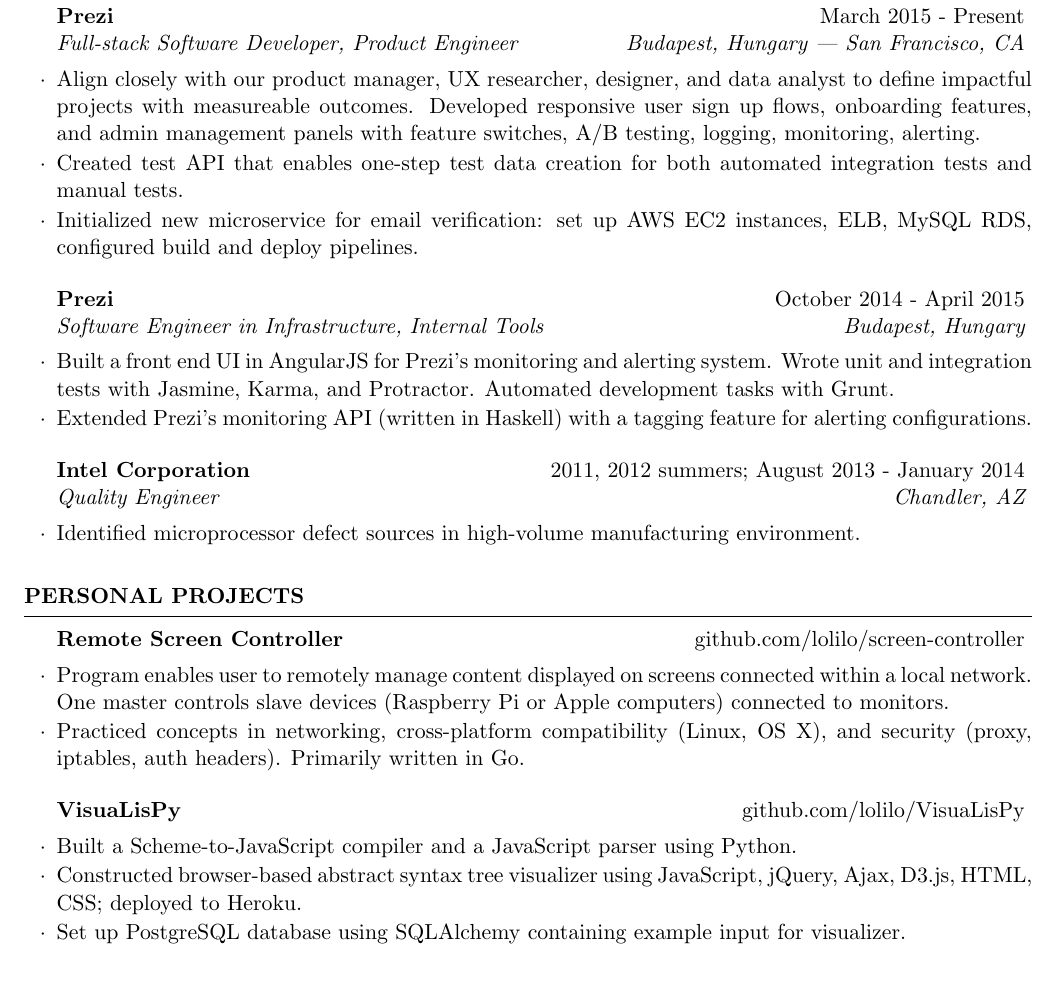
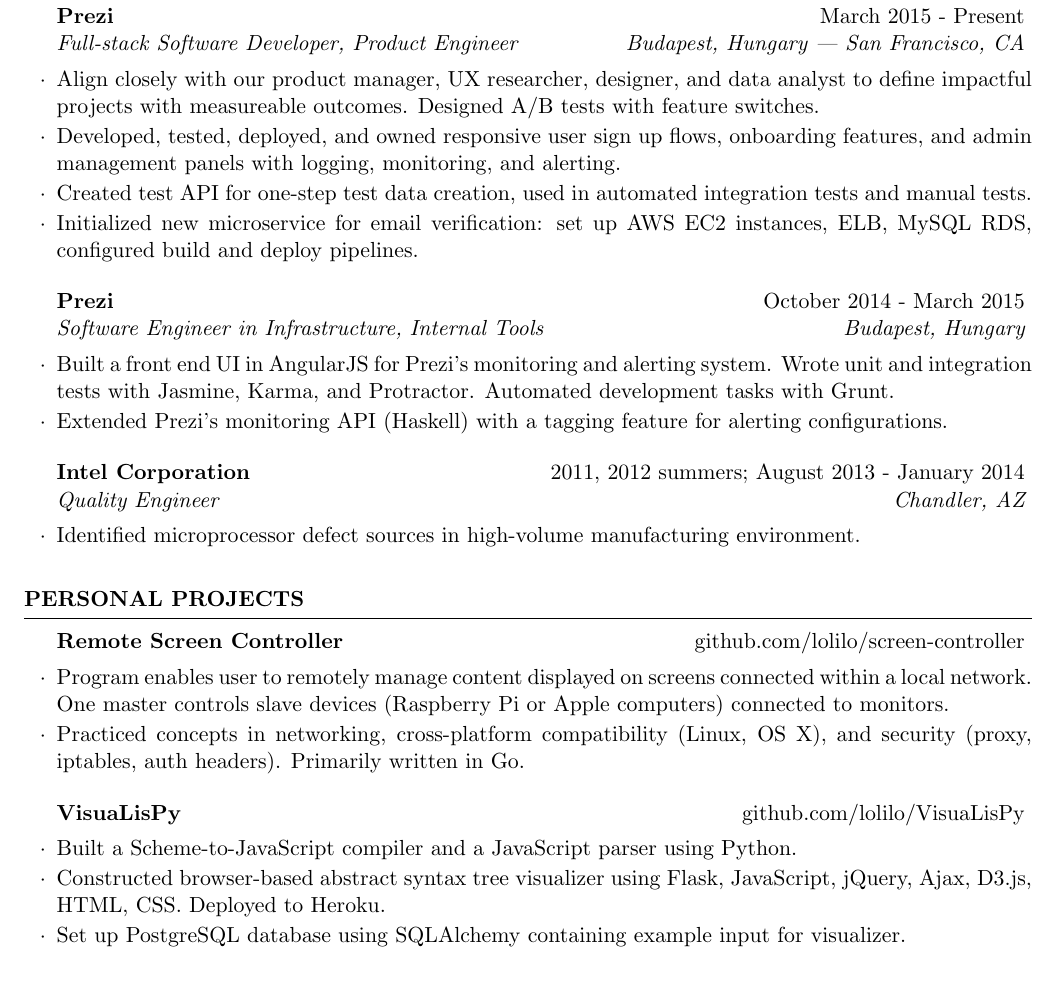
Before and after one commit to lolilo/resume, a LaTeX CV (Liana-Lo-resume-2015.tex): part of the page, cut so that both start at the same text. Compiled offline with pdfLaTeX.

Commit message:
condense

```diff
--- a/Liana-Lo-resume-2015.tex
+++ b/Liana-Lo-resume-2015.tex
@@ -56,24 +56,25 @@
 
 \begin{rSubsection}{Prezi}{March 2015 - Present}{Full-stack Software Developer, Product Engineer}{Budapest, Hungary | San Francisco, CA}
 % \item ``Prezi for Teams'' is the enterprise platform for our cloud-based (SaaS) presentation software.
-\item Align closely with our product manager, UX researcher, designer, and data analyst to define impactful projects with measureable outcomes. Developed responsive user sign up flows, onboarding features, and admin management panels with feature switches, A/B testing, logging, monitoring, alerting.
+\item Align closely with our product manager, UX researcher, designer, and data analyst to define impactful projects with measureable outcomes. Designed A/B tests with feature switches.
+\item Developed, tested, deployed, and owned responsive user sign up flows, onboarding features, and admin management panels with logging, monitoring, and alerting.
 
 % \item Working alongside a product owner, UX researcher, designer, data analyst, and three other engineers on sign-up flows, admin management UI, and payments. Built with Django and Backbone.js in a microservice architecture.
 % \item Internationalization for nine languages, A/B testing, integrated logging, monitoring, alerting.
 % \item Debugging on pre-production and live production nodes.
 % \item Voluntarily participate in user interviews with our UX researcher to provide technical insight of product behavior.
 
-\item Created test API that enables one-step test data creation for both automated integration tests and manual tests.
+\item Created test API for one-step test data creation, used in automated integration tests and manual tests.
 \item Initialized new microservice for email verification: set up AWS EC2 instances, ELB, MySQL RDS, configured build and deploy pipelines.
 
 \end{rSubsection}
 
 %------------------------------------------------
 
-\begin{rSubsection}{Prezi}{October 2014 - April 2015}{Software Engineer in Infrastructure, Internal Tools}{Budapest, Hungary}
+\begin{rSubsection}{Prezi}{October 2014 - March 2015}{Software Engineer in Infrastructure, Internal Tools}{Budapest, Hungary}
 \item Built a front end UI in AngularJS for Prezi's monitoring and alerting system. Wrote unit and integration tests with Jasmine, Karma, and Protractor. Automated development tasks with Grunt.
 % \item Extended Prezi's monitoring API (written in Haskell) with a tagging feature for alerting configurations. Originally, alerting items could be searched only by name substring matching. The new feature allows developers to tag their items with an identifier, which in turn allows groupings of several related alerting items displayed in a single page view for easy analysis.
-\item Extended Prezi's monitoring API (written in Haskell) with a tagging feature for alerting configurations.
+\item Extended Prezi's monitoring API (Haskell) with a tagging feature for alerting configurations.
 \end{rSubsection}
 
 %------------------------------------------------
@@ -102,7 +103,7 @@
 
 \begin{rSubsection}{VisuaLisPy}{github.com/lolilo/VisuaLisPy}{}{}
 \item Built a Scheme-to-JavaScript compiler and a JavaScript parser using Python.
-\item Constructed browser-based abstract syntax tree visualizer using JavaScript, jQuery, Ajax, D3.js, HTML, CSS; deployed to Heroku.
+\item Constructed browser-based abstract syntax tree visualizer using Flask, JavaScript, jQuery, Ajax, D3.js, HTML, CSS. Deployed to Heroku.
 \item Set up PostgreSQL database using SQLAlchemy containing example input for visualizer.
 \end{rSubsection}
 
```
